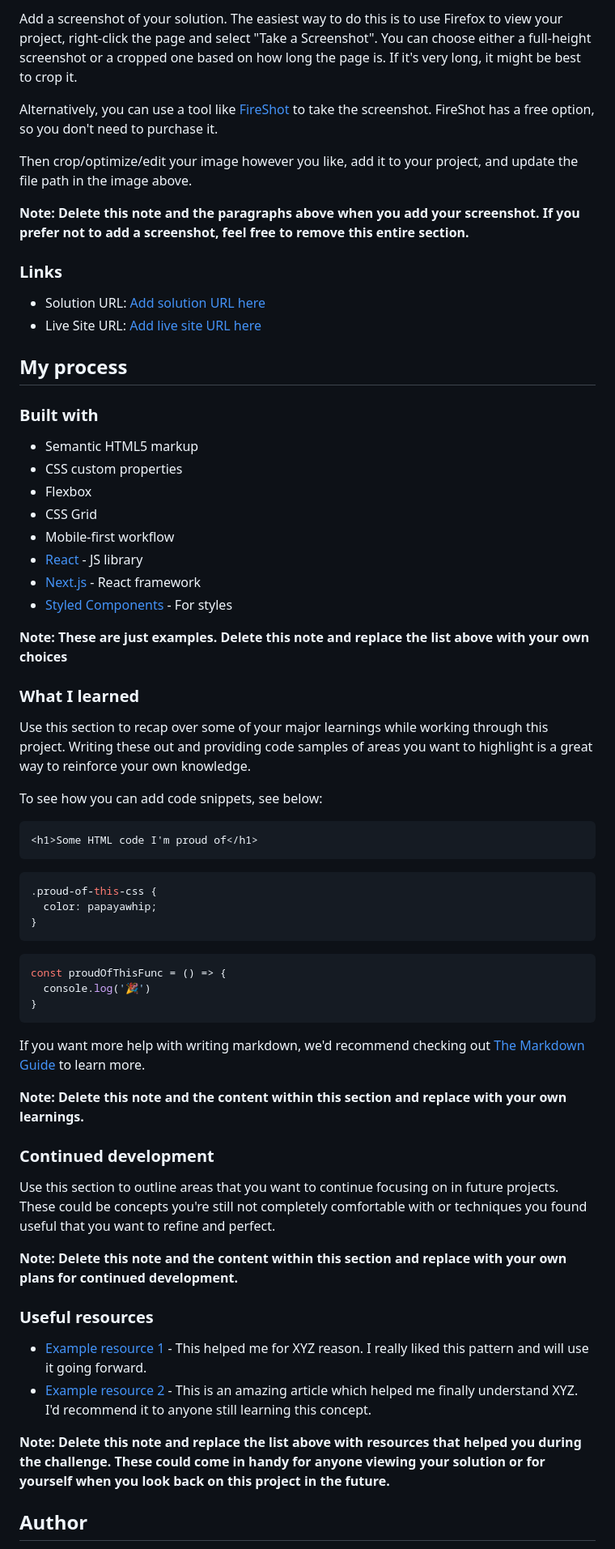
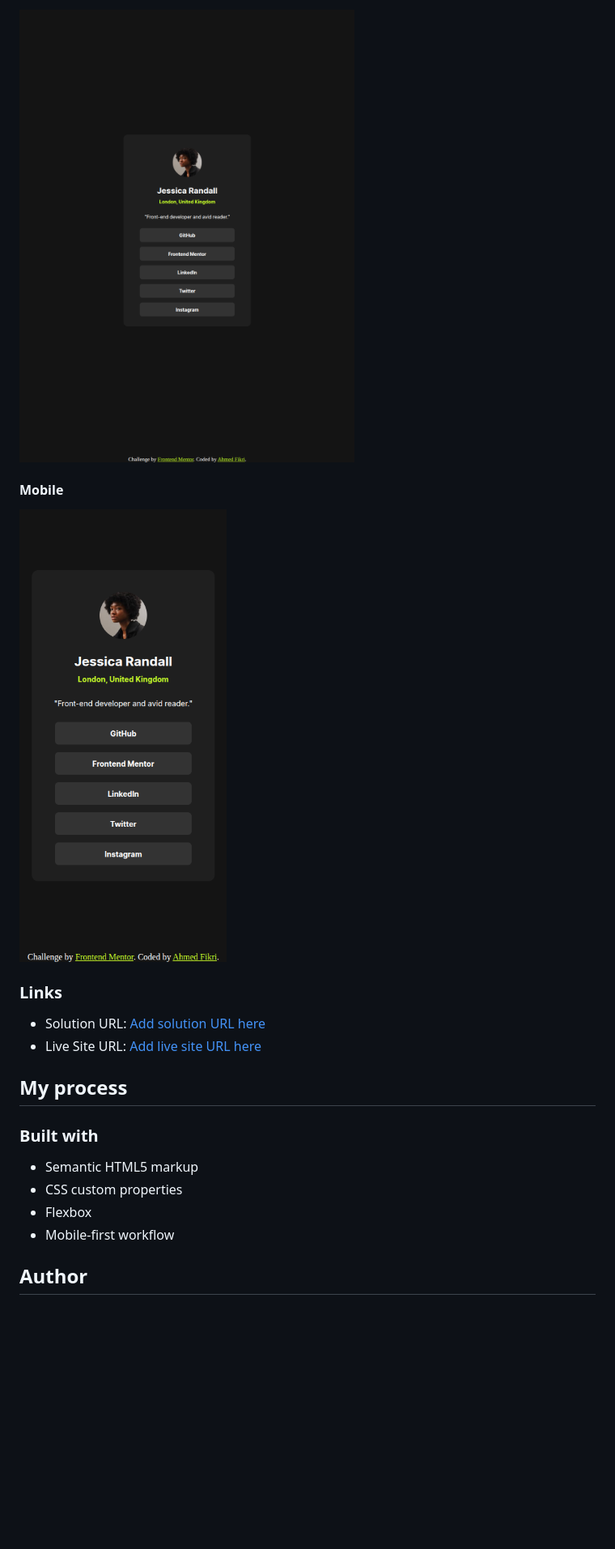
Before and after one commit to Fikri-20/social-links-profile, a Markdown page: README-template.md, the part around the change printed below. Shown: that part at 81% size. GitHub-like rendering; pictures changed too: mobile.png (added), tablet.png (added); blank space fills up the shorter version.

Commit message:
coded the challenge

````diff
--- a/README-template.md
+++ b/README-template.md
@@ -32,11 +27,9 @@ Users should be able to:
 
-Add a screenshot of your solution. The easiest way to do this is to use Firefox to view your project, right-click the page and select "Take a Screenshot". You can choose either a full-height screenshot or a cropped one based on how long the page is. If it's very long, it might be best to crop it.
+![alt text](tablet.png)
 
-Alternatively, you can use a tool like [FireShot](https://getfireshot.com/) to take the screenshot. FireShot has a free option, so you don't need to purchase it.
+#### Mobile
 
-Then crop/optimize/edit your image however you like, add it to your project, and update the file path in the image above.
-
-**Note: Delete this note and the paragraphs above when you add your screenshot. If you prefer not to add a screenshot, feel free to remove this entire section.**
+![alt text](mobile.png)
 
 ### Links
 
@@ -50,50 +43,7 @@ Then crop/optimize/edit your image however you like, add it to your project, and
 - Semantic HTML5 markup
 - CSS custom properties
 - Flexbox
-- CSS Grid
 - Mobile-first workflow
-- [React](https://reactjs.org/) - JS library
-- [Next.js](https://nextjs.org/) - React framework
-- [Styled Components](https://styled-components.com/) - For styles
-
-**Note: These are just examples. Delete this note and replace the list above with your own choices**
-
-### What I learned
-
-Use this section to recap over some of your major learnings while working through this project. Writing these out and providing code samples of areas you want to highlight is a great way to reinforce your own knowledge.
-
-To see how you can add code snippets, see below:
-
-```html
-<h1>Some HTML code I'm proud of</h1>
-```
-```css
-.proud-of-this-css {
-  color: papayawhip;
-}
-```
-```js
-const proudOfThisFunc = () => {
-  console.log('🎉')
-}
-```
-
-If you want more help with writing markdown, we'd recommend checking out [The Markdown Guide](https://www.markdownguide.org/) to learn more.
-
-**Note: Delete this note and the content within this section and replace with your own learnings.**
-
-### Continued development
-
-Use this section to outline areas that you want to continue focusing on in future projects. These could be concepts you're still not completely comfortable with or techniques you found useful that you want to refine and perfect.
-
-**Note: Delete this note and the content within this section and replace with your own plans for continued development.**
-
-### Useful resources
-
-- [Example resource 1](https://www.example.com) - This helped me for XYZ reason. I really liked this pattern and will use it going forward.
-- [Example resource 2](https://www.example.com) - This is an amazing article which helped me finally understand XYZ. I'd recommend it to anyone still learning this concept.
-
-**Note: Delete this note and replace the list above with resources that helped you during the challenge. These could come in handy for anyone viewing your solution or for yourself when you look back on this project in the future.**
 
 ## Author
 
````
Also changed, not shown: other parts of README-template.md (+2 -17 lines), README.md (deleted, +0 -93 lines), Screenshot from 2025-07-23 17-24-36.png (added), Screenshot from 2025-07-23 17-25-00.png (added), Screenshot from 2025-07-23 17-25-23.png (added), Screenshot from 2025-07-23 17-27-12.png (added), 2 other files.
